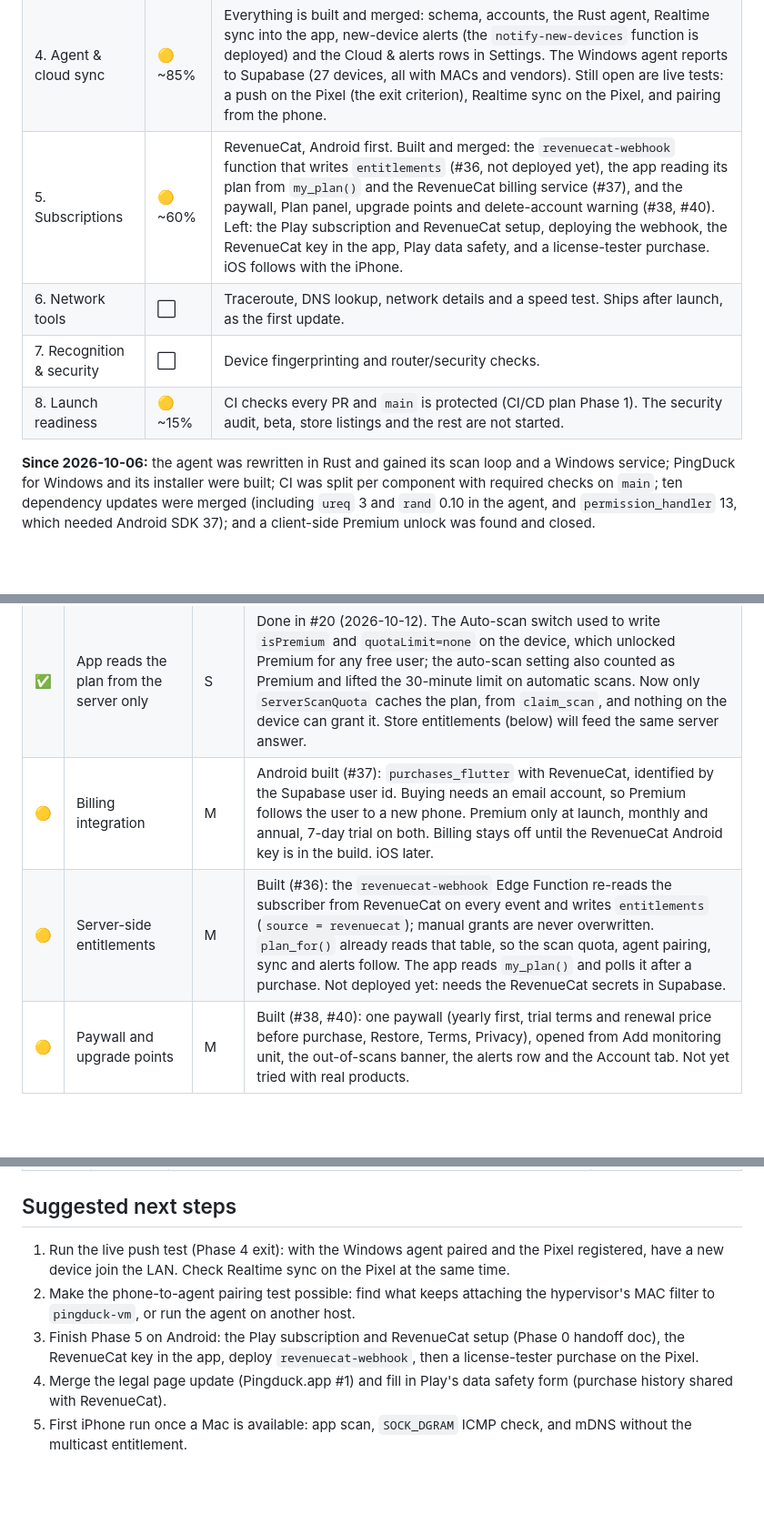
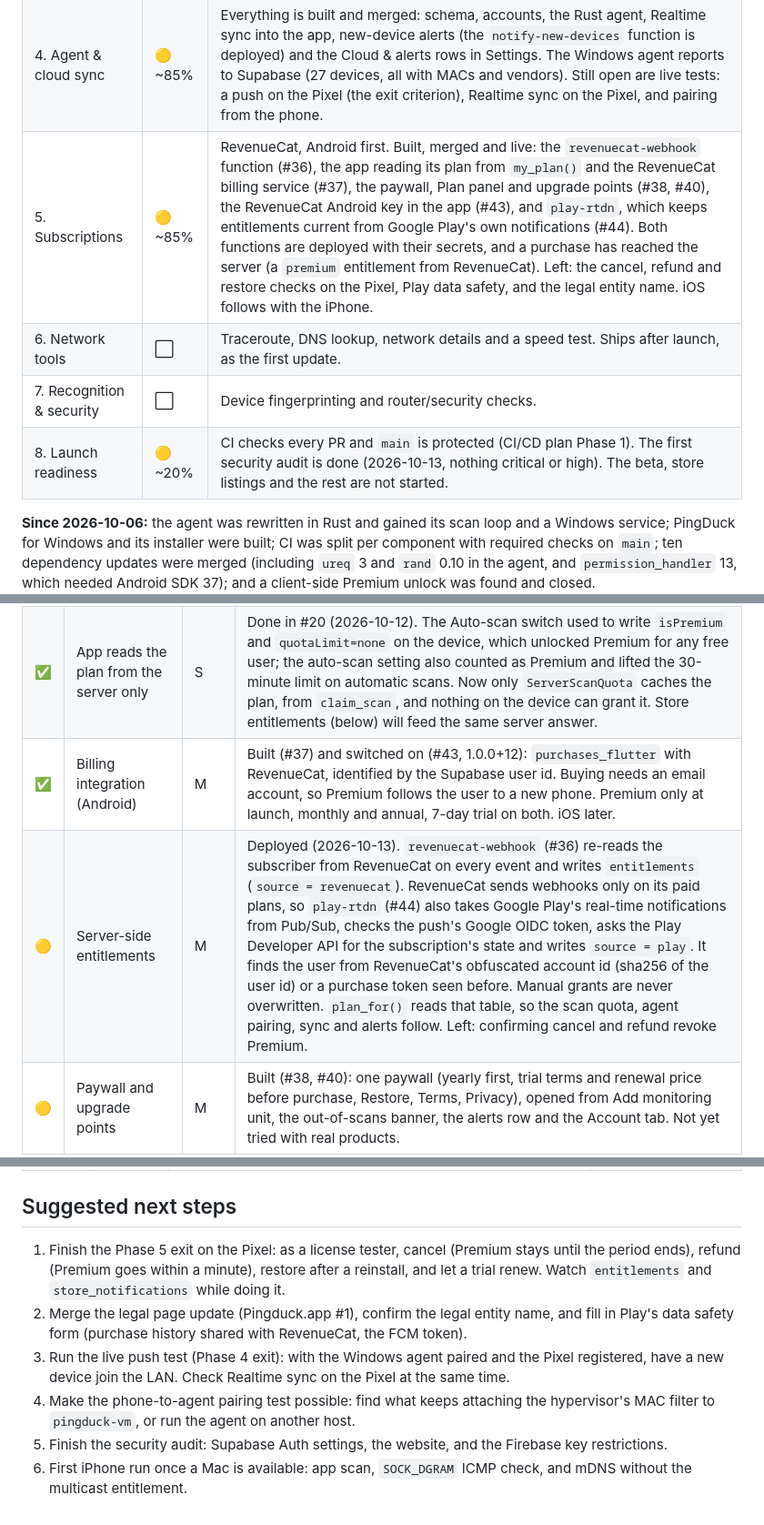
Before and after one commit to Big-Duck-Networks/pingduck, a Markdown page: docs/ROADMAP.md, 3 parts joined by grey strips. Shown at 91% size. Drawn GitHub-style; blank space fills up the shorter version.

Commit message:
docs(roadmap): billing is live on Android; first security audit done
Co-Authored-By: Claude Opus 5.5 <noreply@anthropic.com>

```diff
--- a/docs/ROADMAP.md
+++ b/docs/ROADMAP.md
@@ -26,10 +26,10 @@ the [Timeline](#timeline-proposed) turns them into a proposed schedule.
 | 2. FFI & mobile setup | 🟡 ~85% | Scan works end to end on Android: 24 devices in ~5s on a Chromecast (Android 14), and 21 devices on a Pixel 8 Pro (Android 17, 2026-10-11) including the location prompt. The iOS core compiles in CI, but the app has never run on an iPhone. |
 | 3. UI/UX | ✅ | The "Precision Editorial Recon" design is built across 3 tabs (Overview, Tools, Account) plus onboarding. Topology is built but parked off the tab bar. Tools holds Node Inspect and the Homelab Agent screen; the device list is titled with the Wi-Fi name. Drift cache, real diagnostics, icons and splash are in. On a Pixel 8 Pro: cached devices on the first frame in about 100 ms, and ~1% of frames over 16.7 ms during a scan. |
 | 4. Agent & cloud sync | 🟡 ~85% | Everything is built and merged: schema, accounts, the Rust agent, Realtime sync into the app, new-device alerts (the `notify-new-devices` function is deployed) and the Cloud & alerts rows in Settings. The Windows agent reports to Supabase (27 devices, all with MACs and vendors). Still open are live tests: a push on the Pixel (the exit criterion), Realtime sync on the Pixel, and pairing from the phone. |
-| 5. Subscriptions | 🟡 ~60% | RevenueCat, Android first. Built and merged: the `revenuecat-webhook` function that writes `entitlements` (#36, not deployed yet), the app reading its plan from `my_plan()` and the RevenueCat billing service (#37), and the paywall, Plan panel, upgrade points and delete-account warning (#38, #40). Left: the Play subscription and RevenueCat setup, deploying the webhook, the RevenueCat key in the app, Play data safety, and a license-tester purchase. iOS follows with the iPhone. |
+| 5. Subscriptions | 🟡 ~85% | RevenueCat, Android first. Built, merged and live: the `revenuecat-webhook` function (#36), the app reading its plan from `my_plan()` and the RevenueCat billing service (#37), the paywall, Plan panel and upgrade points (#38, #40), the RevenueCat Android key in the app (#43), and `play-rtdn`, which keeps entitlements current from Google Play's own notifications (#44). Both functions are deployed with their secrets, and a purchase has reached the server (a `premium` entitlement from RevenueCat). Left: the cancel, refund and restore checks on the Pixel, Play data safety, and the legal entity name. iOS follows with the iPhone. |
 | 6. Network tools | ⬜ | Traceroute, DNS lookup, network details and a speed test. Ships after launch, as the first update. |
 | 7. Recognition & security | ⬜ | Device fingerprinting and router/security checks. |
-| 8. Launch readiness | 🟡 ~15% | CI checks every PR and `main` is protected (CI/CD plan Phase 1). The security audit, beta, store listings and the rest are not started. |
+| 8. Launch readiness | 🟡 ~20% | CI checks every PR and `main` is protected (CI/CD plan Phase 1). The first security audit is done (2026-10-13, nothing critical or high). The beta, store listings and the rest are not started. |
 
 **Since 2026-10-06:** the agent was rewritten in Rust and gained its scan loop and a Windows
 service; PingDuck for Windows and its installer were built; CI was split per component with
@@ -142,8 +142,8 @@ sense for a later desktop or web product.
 | --- | --- | --- | --- |
 | ✅ | Tier definition | S | Free, Premium and Pro, mirroring Fing (see Decisions). Encoded in the `plans` table, which gates the scan quota, agent pairing and sync. |
 | ✅ | App reads the plan from the server only | S | Done in #20 (2026-10-12). The Auto-scan switch used to write `isPremium` and `quotaLimit=none` on the device, which unlocked Premium for any free user; the auto-scan setting also counted as Premium and lifted the 30-minute limit on automatic scans. Now only `ServerScanQuota` caches the plan, from `claim_scan`, and nothing on the device can grant it. Store entitlements (below) will feed the same server answer. |
-| 🟡 | Billing integration | M | Android built (#37): `purchases_flutter` with RevenueCat, identified by the Supabase user id. Buying needs an email account, so Premium follows the user to a new phone. Premium only at launch, monthly and annual, 7-day trial on both. Billing stays off until the RevenueCat Android key is in the build. iOS later. |
-| 🟡 | Server-side entitlements | M | Built (#36): the `revenuecat-webhook` Edge Function re-reads the subscriber from RevenueCat on every event and writes `entitlements` (`source = revenuecat`); manual grants are never overwritten. `plan_for()` already reads that table, so the scan quota, agent pairing, sync and alerts follow. The app reads `my_plan()` and polls it after a purchase. Not deployed yet: needs the RevenueCat secrets in Supabase. |
+| ✅ | Billing integration (Android) | M | Built (#37) and switched on (#43, 1.0.0+12): `purchases_flutter` with RevenueCat, identified by the Supabase user id. Buying needs an email account, so Premium follows the user to a new phone. Premium only at launch, monthly and annual, 7-day trial on both. iOS later. |
+| 🟡 | Server-side entitlements | M | Deployed (2026-10-13). `revenuecat-webhook` (#36) re-reads the subscriber from RevenueCat on every event and writes `entitlements` (`source = revenuecat`). RevenueCat sends webhooks only on its paid plans, so `play-rtdn` (#44) also takes Google Play's real-time notifications from Pub/Sub, checks the push's Google OIDC token, asks the Play Developer API for the subscription's state and writes `source = play`. It finds the user from RevenueCat's obfuscated account id (sha256 of the user id) or a purchase token seen before. Manual grants are never overwritten. `plan_for()` reads that table, so the scan quota, agent pairing, sync and alerts follow. Left: confirming cancel and refund revoke Premium. |
 | 🟡 | Paywall and upgrade points | M | Built (#38, #40): one paywall (yearly first, trial terms and renewal price before purchase, Restore, Terms, Privacy), opened from Add monitoring unit, the out-of-scans banner, the alerts row and the Account tab. Not yet tried with real products. |
 | 🟡 | Account tab: subscription state | S | Built (#38): the Plan panel shows Free or Premium, trial, renewal, cancelled or a payment problem, with Manage subscription (Google Play's page) and Restore purchases. Delete account warns while a subscription renews. |
 | 🟡 | Legal | S | `/privacy` and `/terms` exist on pingduck.app and the paywall links to both. Updated for RevenueCat and Premium in the website repo (Pingduck.app #1). Still to confirm: the legal entity name (the app says "Big Duck Networks"). |
@@ -263,8 +263,9 @@ buffer beyond the holiday weeks, so any slip moves the launch.
 
 ## Suggested next steps
 
-1. Run the live push test (Phase 4 exit): with the Windows agent paired and the Pixel registered, have a new device join the LAN. Check Realtime sync on the Pixel at the same time.
-2. Make the phone-to-agent pairing test possible: find what keeps attaching the hypervisor's MAC filter to `pingduck-vm`, or run the agent on another host.
-3. Finish Phase 5 on Android: the Play subscription and RevenueCat setup (Phase 0 handoff doc), the RevenueCat key in the app, deploy `revenuecat-webhook`, then a license-tester purchase on the Pixel.
-4. Merge the legal page update (Pingduck.app #1) and fill in Play's data safety form (purchase history shared with RevenueCat).
-5. First iPhone run once a Mac is available: app scan, `SOCK_DGRAM` ICMP check, and mDNS without the multicast entitlement.
+1. Finish the Phase 5 exit on the Pixel: as a license tester, cancel (Premium stays until the period ends), refund (Premium goes within a minute), restore after a reinstall, and let a trial renew. Watch `entitlements` and `store_notifications` while doing it.
+2. Merge the legal page update (Pingduck.app #1), confirm the legal entity name, and fill in Play's data safety form (purchase history shared with RevenueCat, the FCM token).
+3. Run the live push test (Phase 4 exit): with the Windows agent paired and the Pixel registered, have a new device join the LAN. Check Realtime sync on the Pixel at the same time.
+4. Make the phone-to-agent pairing test possible: find what keeps attaching the hypervisor's MAC filter to `pingduck-vm`, or run the agent on another host.
+5. Finish the security audit: Supabase Auth settings, the website, and the Firebase key restrictions.
+6. First iPhone run once a Mac is available: app scan, `SOCK_DGRAM` ICMP check, and mDNS without the multicast entitlement.
```
Also changed, not shown: other parts of docs/ROADMAP.md (+4 -4 lines).
